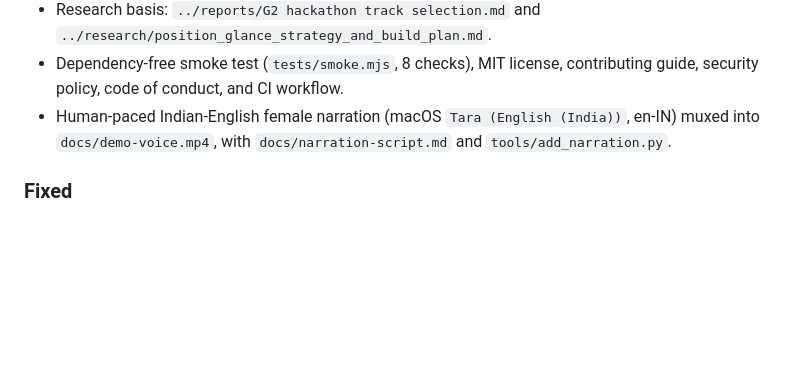
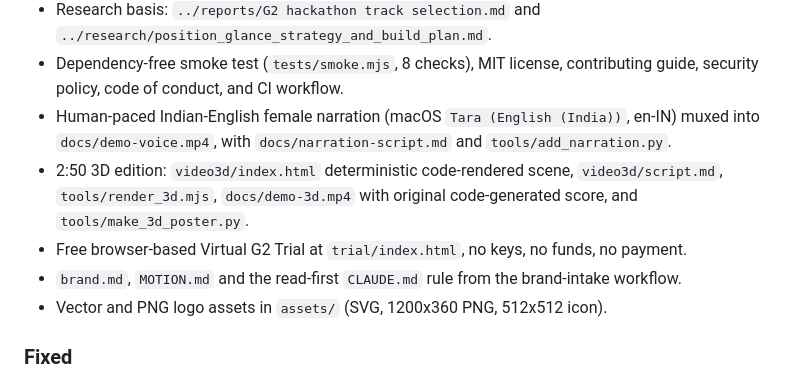
Before and after one commit to aishwaryanevrekar/position-glance, a Markdown page: CHANGELOG.md, the part around the change. Rendered like a GitHub page; blank space fills up the shorter version.

```diff
--- a/CHANGELOG.md
+++ b/CHANGELOG.md
@@ -14,6 +14,10 @@ All notable changes are documented here. Format follows [Keep a Changelog](https
 - Research basis: `../reports/G2 hackathon track selection.md` and `../research/position_glance_strategy_and_build_plan.md`.
 - Dependency-free smoke test (`tests/smoke.mjs`, 8 checks), MIT license, contributing guide, security policy, code of conduct, and CI workflow.
 - Human-paced Indian-English female narration (macOS `Tara (English (India))`, en-IN) muxed into `docs/demo-voice.mp4`, with `docs/narration-script.md` and `tools/add_narration.py`.
+- 2:50 3D edition: `video3d/index.html` deterministic code-rendered scene, `video3d/script.md`, `tools/render_3d.mjs`, `docs/demo-3d.mp4` with original code-generated score, and `tools/make_3d_poster.py`.
+- Free browser-based Virtual G2 Trial at `trial/index.html`, no keys, no funds, no payment.
+- `brand.md`, `MOTION.md` and the read-first `CLAUDE.md` rule from the brand-intake workflow.
+- Vector and PNG logo assets in `assets/` (SVG, 1200x360 PNG, 512x512 icon).
 
 ### Fixed
 
```
Also changed, not shown: CLAUDE.md (added, +9 -0 lines), MOTION.md (added, +34 -0 lines), README.md (+23 -2 lines), brand.md (added, +20 -0 lines), video3d/script.md (added, +26 -0 lines), assets/icon.png (added), assets/logo.png (added), docs/demo-3d-poster.png (added), 10 other files.
